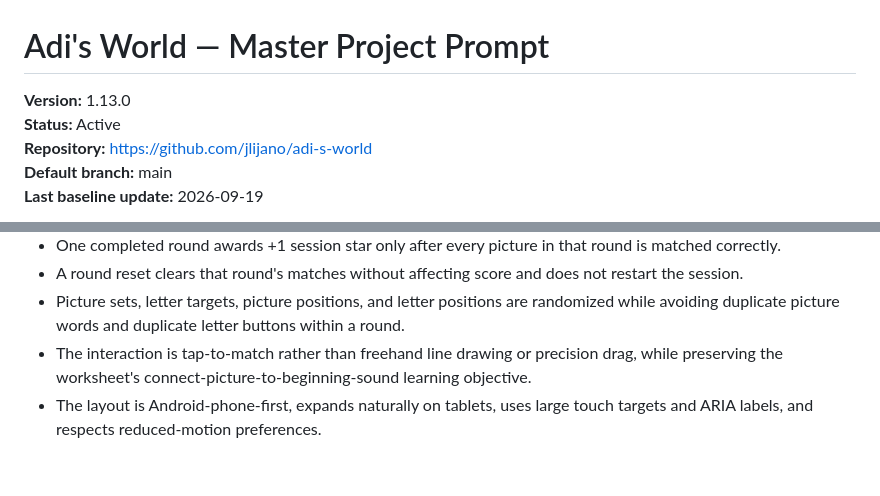
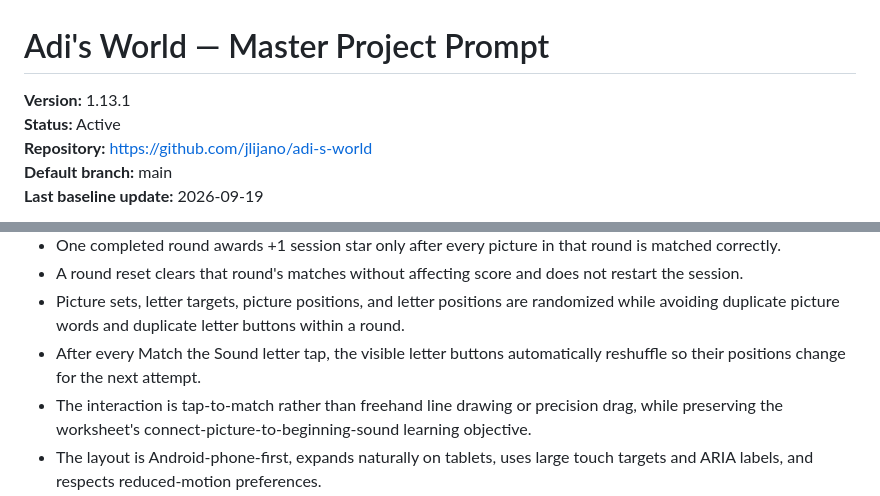
Before and after one commit to jlijano/adi-s-world, a Markdown page: PROJECT_MASTER_PROMPT.md, 2 parts joined by grey strips. Rendered like a GitHub page; blank space fills up the shorter version.

Commit message:
Document Match the Sound reshuffle behavior

```diff
--- a/PROJECT_MASTER_PROMPT.md
+++ b/PROJECT_MASTER_PROMPT.md
@@ -1,6 +1,6 @@
 # Adi's World — Master Project Prompt
 
-**Version:** 1.13.0
+**Version:** 1.13.1
 **Status:** Active
 **Repository:** https://github.com/jlijano/adi-s-world
 **Default branch:** main
@@ -827,6 +827,7 @@ Permanent behavior:
 - One completed round awards +1 session star only after every picture in that round is matched correctly.
 - A round reset clears that round's matches without affecting score and does not restart the session.
 - Picture sets, letter targets, picture positions, and letter positions are randomized while avoiding duplicate picture words and duplicate letter buttons within a round.
+- After every Match the Sound letter tap, the visible letter buttons automatically reshuffle so their positions change for the next attempt.
 - The interaction is tap-to-match rather than freehand line drawing or precision drag, while preserving the worksheet's connect-picture-to-beginning-sound learning objective.
 - The layout is Android-phone-first, expands naturally on tablets, uses large touch targets and ARIA labels, and respects reduced-motion preferences.
 - The game reuses existing British-English speech, star scoring, persistent progress, best-score tracking, localStorage, world navigation, and PWA infrastructure.
```
